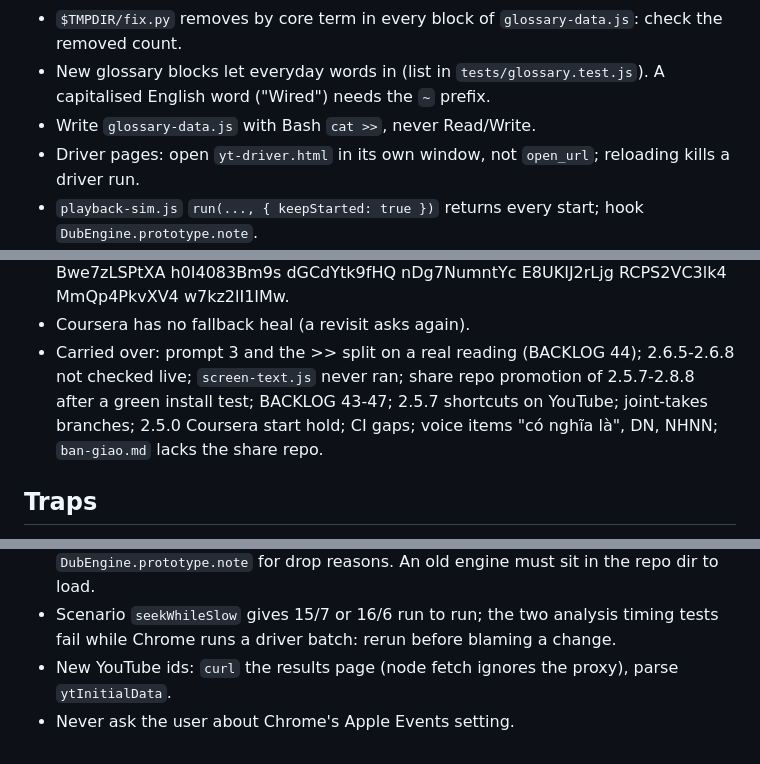
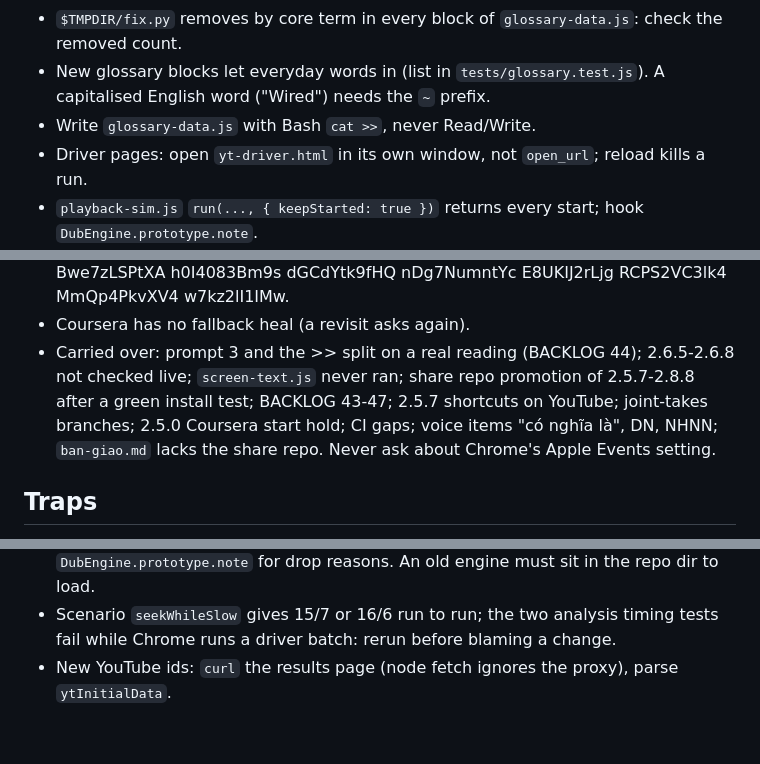
Before and after one commit to mrthanhduy2000/vietnamese-subtitle-translator, a Markdown page: docs/HANDOFF.md, 3 parts joined by grey strips. Drawn GitHub-style.

Commit message:
docs: handoff under the 45-line cap
Co-Authored-By: Claude Haiku 5.5 <noreply@anthropic.com>

```diff
--- a/docs/HANDOFF.md
+++ b/docs/HANDOFF.md
@@ -17,7 +17,7 @@
 - New glossary blocks let everyday words in (list in `tests/glossary.test.js`). A capitalised English
   word ("Wired") needs the `~` prefix.
 - Write `glossary-data.js` with Bash `cat >>`, never Read/Write.
-- Driver pages: open `yt-driver.html` in its own window, not `open_url`; reloading kills a driver run.
+- Driver pages: open `yt-driver.html` in its own window, not `open_url`; reload kills a run.
 - `playback-sim.js` `run(..., { keepStarted: true })` returns every start; hook `DubEngine.prototype.note`.
 - `seekWhileSlow` varies 15/7 or 16/6; the timing tests fail during a driver batch. New YouTube ids:
   `curl` the results page (node fetch ignores the proxy), parse `ytInitialData`.
@@ -32,7 +32,7 @@
 - Carried over: prompt 3 and the >> split on a real reading (BACKLOG 44); 2.6.5-2.6.8 not checked
   live; `screen-text.js` never ran; share repo promotion of 2.5.7-2.8.8 after a green install
   test; BACKLOG 43-47; 2.5.7 shortcuts on YouTube; joint-takes branches; 2.5.0 Coursera start hold;
-  CI gaps; voice items "có nghĩa là", DN, NHNN; `ban-giao.md` lacks the share repo.
+  CI gaps; voice items "có nghĩa là", DN, NHNN; `ban-giao.md` lacks the share repo. Never ask about Chrome's Apple Events setting.
 
 ## Traps
 - Open a driver page in a window of its own: one opened with `open_url` lands in the user's window
@@ -43,4 +43,3 @@
 - Scenario `seekWhileSlow` gives 15/7 or 16/6 run to run; the two analysis timing tests fail while
   Chrome runs a driver batch: rerun before blaming a change.
 - New YouTube ids: `curl` the results page (node fetch ignores the proxy), parse `ytInitialData`.
-- Never ask the user about Chrome's Apple Events setting.
```
